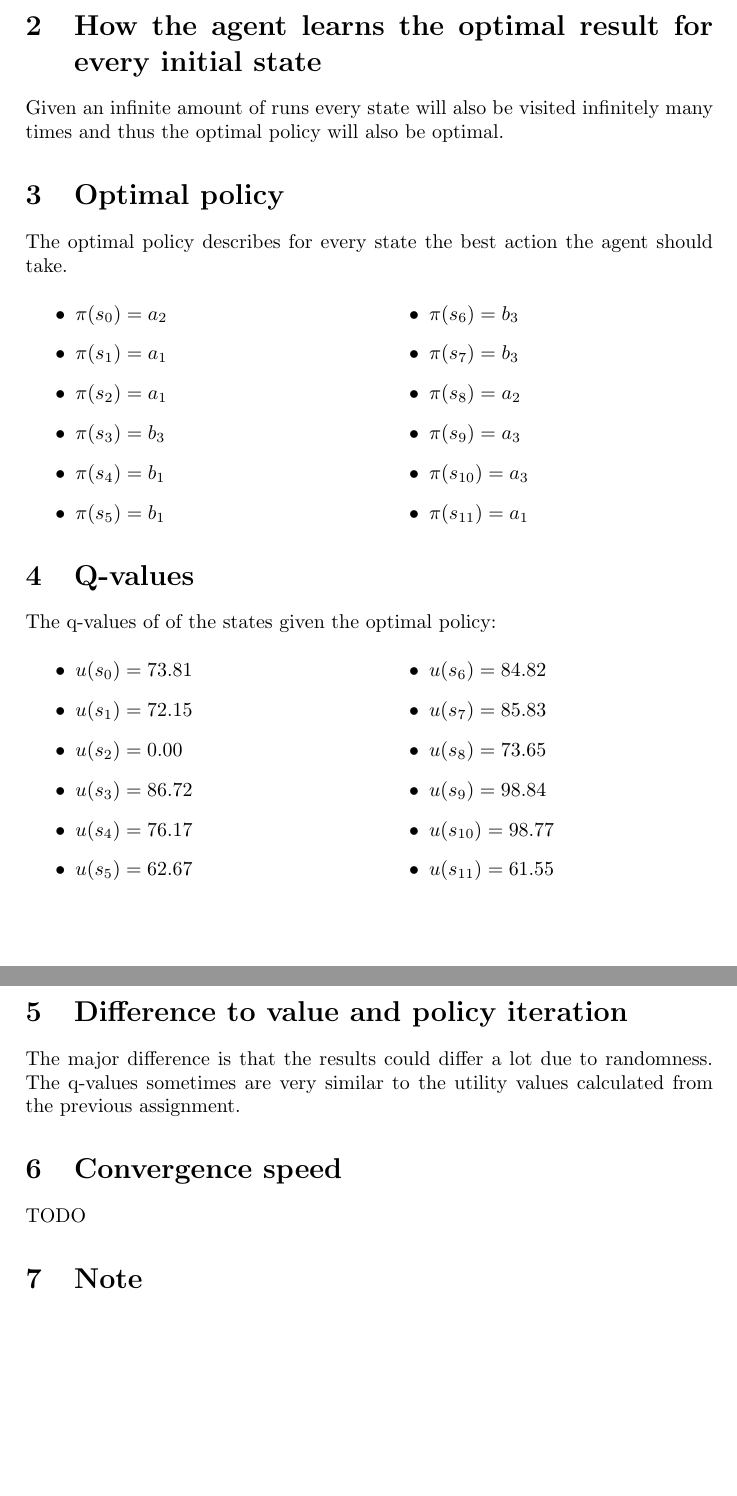
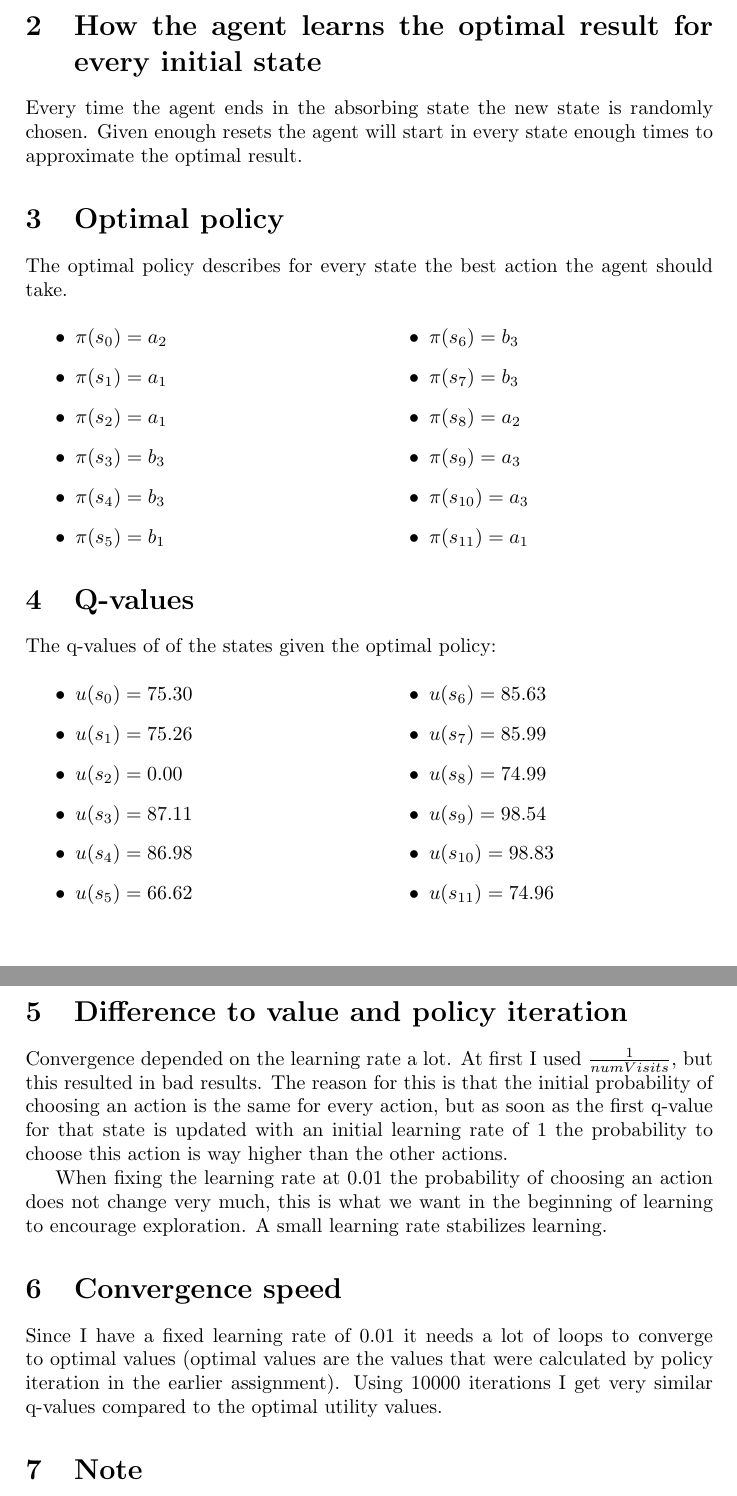
Before and after one commit to HansBambel/Hanoi, a LaTeX document (Report/HanoiRL Trebing.tex): two parts of pages 2 and 3 of 3, joined at a grey line, cut so that both start at the same text, the shorter picture padded with empty space. Compiled offline with pdfLaTeX.

Commit message:
fixed learning rate

```diff
--- a/Report/HanoiRL Trebing.tex
+++ b/Report/HanoiRL Trebing.tex
@@ -62,7 +62,7 @@ $b_{3}$ & move b to pin3
 \end{tabular}
 
 \section{How the agent learns the optimal result for every initial state}
-Given an infinite amount of runs every state will also be visited infinitely many times and thus the optimal policy will also be optimal.
+Every time the agent ends in the absorbing state the new state is randomly chosen. Given enough resets the agent will start in every state enough times to approximate the optimal result.
 
 \section{Optimal policy}
 The optimal policy describes for every state the best action the agent should take.
@@ -73,7 +73,7 @@ The optimal policy describes for every state the best action the agent should ta
 \item $\pi(s_{1}) = a_{1}$
 \item $\pi(s_{2}) = a_{1}$
 \item $\pi(s_{3}) = b_{3}$
-\item $\pi(s_{4}) = b_{1}$
+\item $\pi(s_{4}) = b_{3}$
 \item $\pi(s_{5}) = b_{1}$
 \item $\pi(s_{6}) = b_{3}$
 \item $\pi(s_{7}) = b_{3}$
@@ -89,26 +89,28 @@ The optimal policy describes for every state the best action the agent should ta
 The q-values of of the states given the optimal policy:
 \begin{multicols}{2}
 \begin{itemize}
-\item $u(s_0) = 73.81 $
-\item $u(s_1) = 72.15 $
+\item $u(s_0) = 75.30 $
+\item $u(s_1) = 75.26 $
 \item $u(s_2) = 0.00 $
-\item $u(s_3) = 86.72 $
-\item $u(s_4) = 76.17 $
-\item $u(s_5) = 62.67 $
-\item $u(s_6) = 84.82 $
-\item $u(s_7) = 85.83 $
-\item $u(s_8) = 73.65 $
-\item $u(s_9) = 98.84 $
-\item $u(s_{10}) = 98.77 $
-\item $u(s_{11}) = 61.55 $
+\item $u(s_3) = 87.11 $
+\item $u(s_4) = 86.98 $
+\item $u(s_5) = 66.62 $
+\item $u(s_6) = 85.63 $
+\item $u(s_7) = 85.99 $
+\item $u(s_8) = 74.99 $
+\item $u(s_9) = 98.54 $
+\item $u(s_{10}) = 98.83 $
+\item $u(s_{11}) = 74.96 $
 \end{itemize}
 \end{multicols}
 
 \section{Difference to value and policy iteration}
-The major difference is that the results could differ a lot due to randomness. The q-values sometimes are very similar to the utility values calculated from the previous assignment.
+Convergence depended on the learning rate a lot. At first I used $\frac{1}{numVisits}$, but this resulted in bad results. The reason for this is that the initial probability of choosing an action is the same for every action, but as soon as the first q-value for that state is updated with an initial learning rate of 1 the probability to choose this action is way higher than the other actions.
+
+When fixing the learning rate at $0.01$ the probability of choosing an action does not change very much, this is what we want in the beginning of learning to encourage exploration. A small learning rate stabilizes learning.
 
 \section{Convergence speed}
-TODO
+Since I have a fixed learning rate of $0.01$ it needs a lot of loops to converge to optimal values (optimal values are the values that were calculated by policy iteration in the earlier assignment). Using 10000 iterations I get very similar q-values compared to the optimal utility values.
 
 \section{Note}
 The Hanoi.py file requires Python 3.6.
```
Also changed, not shown: Report/HanoiRL Trebing.pdf, 1 other file.
